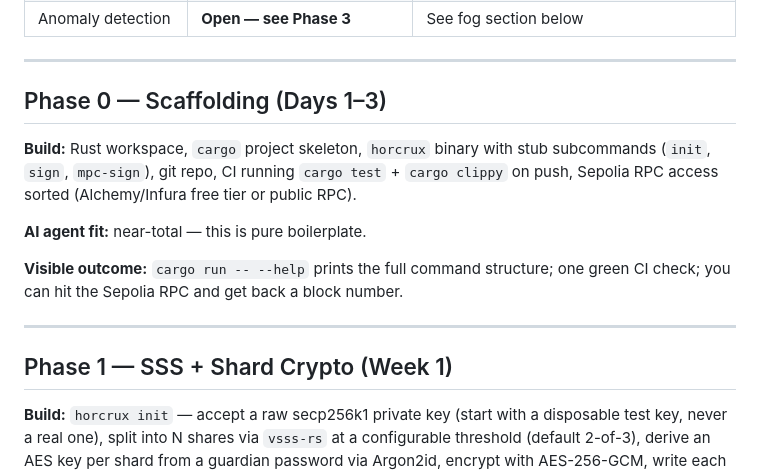
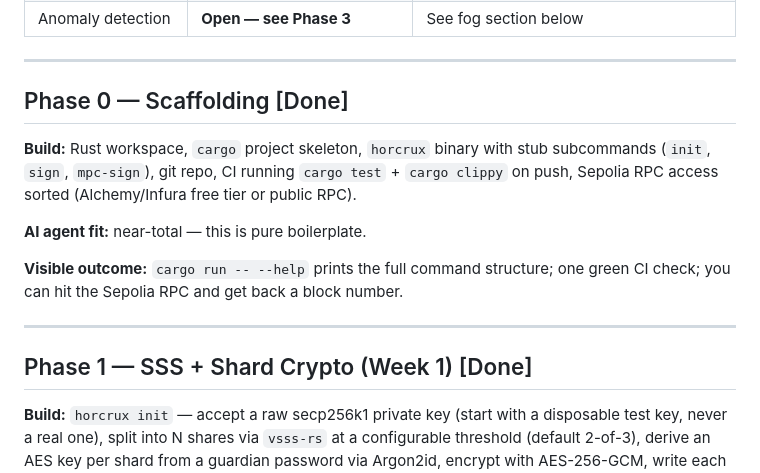
Before and after one commit to rishi-xyz/horcrux, a Markdown page: agent/wayfinder/PLAN.md, the part around the change. Rendered like a GitHub page.

Commit message:
chore(plan): updateed the plan file

```diff
--- a/agent/wayfinder/PLAN.md
+++ b/agent/wayfinder/PLAN.md
@@ -50,7 +50,7 @@ literally run and show someone.
 
 ---
 
-## Phase 0 — Scaffolding (Days 1–3)
+## Phase 0 — Scaffolding [Done]
 
 **Build:** Rust workspace, `cargo` project skeleton, `horcrux` binary with stub
 subcommands (`init`, `sign`, `mpc-sign`), git repo, CI running `cargo test` +
@@ -63,7 +63,7 @@ CI check; you can hit the Sepolia RPC and get back a block number.
 
 ---
 
-## Phase 1 — SSS + Shard Crypto (Week 1)
+## Phase 1 — SSS + Shard Crypto (Week 1) [Done]
 
 **Build:** `horcrux init` — accept a raw secp256k1 private key (start with a disposable
 test key, never a real one), split into N shares via `vsss-rs` at a configurable
```
